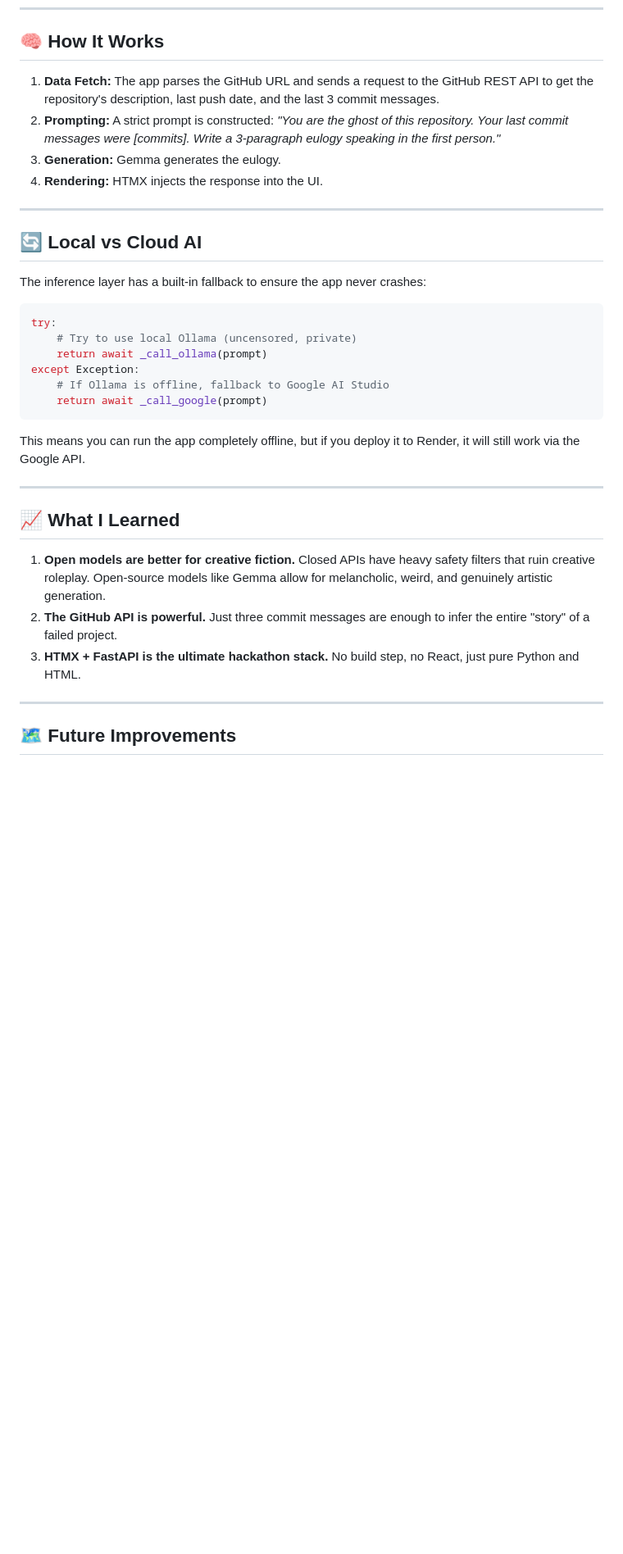
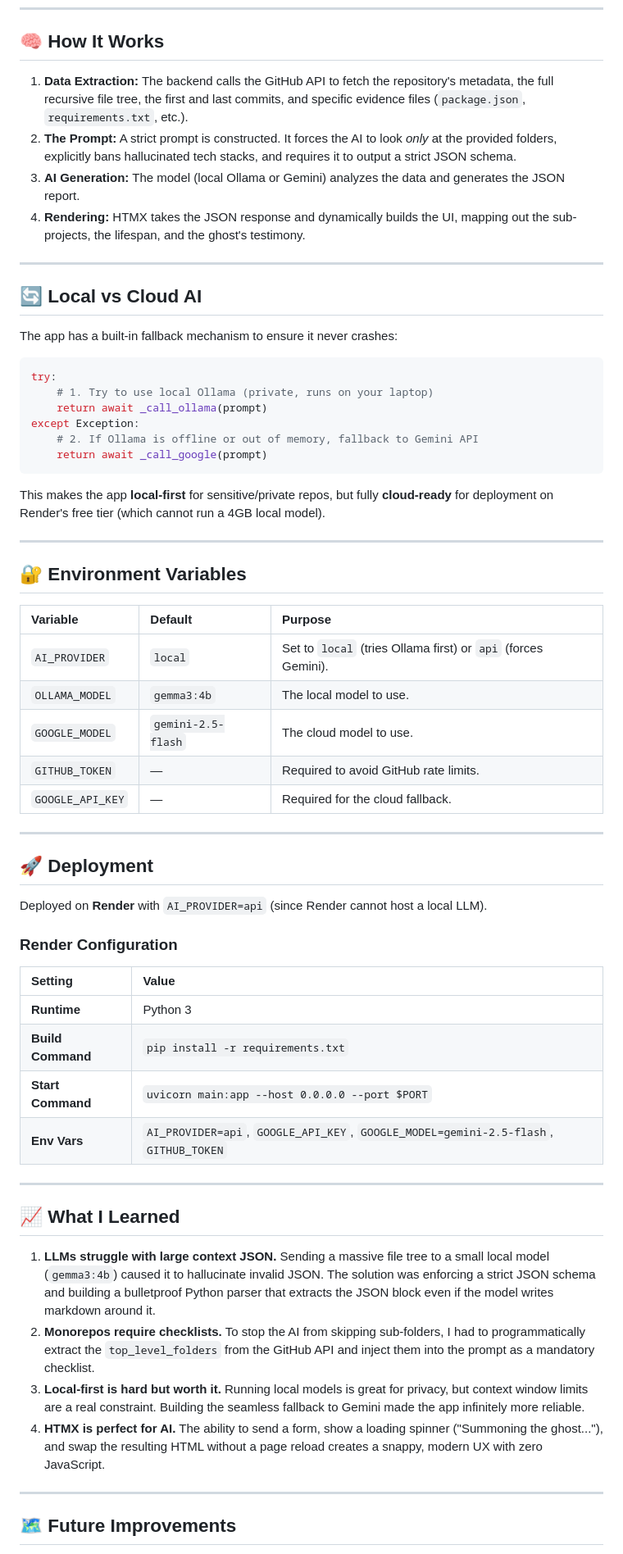
Before and after one commit to arpitasi1gh/hacktoberfest, a Markdown page: repo-necromancer/README.md, the part around one of its changes. Shown at 82% size. GitHub-like rendering; blank space fills up the shorter version.

````diff
--- a/repo-necromancer/README.md
+++ b/repo-necromancer/README.md
@@ -126,35 +147,62 @@ Navigate to `http://127.0.0.1:8000`. Paste the URL of a dead repo (e.g., `https:
 
 ## 🧠 How It Works
 
-1. **Data Fetch:** The app parses the GitHub URL and sends a request to the GitHub REST API to get the repository's description, last push date, and the last 3 commit messages.
-2. **Prompting:** A strict prompt is constructed: *"You are the ghost of this repository. Your last commit messages were [commits]. Write a 3-paragraph eulogy speaking in the first person."*
-3. **Generation:** Gemma generates the eulogy.
-4. **Rendering:** HTMX injects the response into the UI.
+1. **Data Extraction:** The backend calls the GitHub API to fetch the repository's metadata, the full recursive file tree, the first and last commits, and specific evidence files (`package.json`, `requirements.txt`, etc.).
+2. **The Prompt:** A strict prompt is constructed. It forces the AI to look *only* at the provided folders, explicitly bans hallucinated tech stacks, and requires it to output a strict JSON schema.
+3. **AI Generation:** The model (local Ollama or Gemini) analyzes the data and generates the JSON report.
+4. **Rendering:** HTMX takes the JSON response and dynamically builds the UI, mapping out the sub-projects, the lifespan, and the ghost's testimony.
 
 ---
 
 ## 🔄 Local vs Cloud AI
 
-The inference layer has a built-in fallback to ensure the app never crashes:
+The app has a built-in fallback mechanism to ensure it never crashes:
 
 ```python
 try:
-    # Try to use local Ollama (uncensored, private)
+    # 1. Try to use local Ollama (private, runs on your laptop)
     return await _call_ollama(prompt)
 except Exception:
-    # If Ollama is offline, fallback to Google AI Studio
+    # 2. If Ollama is offline or out of memory, fallback to Gemini API
     return await _call_google(prompt)
 ```
 
-This means you can run the app completely offline, but if you deploy it to Render, it will still work via the Google API.
+This makes the app **local-first** for sensitive/private repos, but fully **cloud-ready** for deployment on Render's free tier (which cannot run a 4GB local model).
+
+---
+
+## 🔐 Environment Variables
+
+| Variable | Default | Purpose |
+| :--- | :--- | :--- |
+| `AI_PROVIDER` | `local` | Set to `local` (tries Ollama first) or `api` (forces Gemini). |
+| `OLLAMA_MODEL` | `gemma3:4b` | The local model to use. |
+| `GOOGLE_MODEL` | `gemini-2.5-flash` | The cloud model to use. |
+| `GITHUB_TOKEN` | — | Required to avoid GitHub rate limits. |
+| `GOOGLE_API_KEY` | — | Required for the cloud fallback. |
+
+---
+
+## 🚀 Deployment
+
+Deployed on **Render** with `AI_PROVIDER=api` (since Render cannot host a local LLM).
+
+### Render Configuration
+| Setting | Value |
+| :--- | :--- |
+| **Runtime** | Python 3 |
+| **Build Command** | `pip install -r requirements.txt` |
+| **Start Command** | `uvicorn main:app --host 0.0.0.0 --port $PORT` |
+| **Env Vars** | `AI_PROVIDER=api`, `GOOGLE_API_KEY`, `GOOGLE_MODEL=gemini-2.5-flash`, `GITHUB_TOKEN` |
 
 ---
 
 ## 📈 What I Learned
 
-1. **Open models are better for creative fiction.** Closed APIs have heavy safety filters that ruin creative roleplay. Open-source models like Gemma allow for melancholic, weird, and genuinely artistic generation.
-2. **The GitHub API is powerful.** Just three commit messages are enough to infer the entire "story" of a failed project.
-3. **HTMX + FastAPI is the ultimate hackathon stack.** No build step, no React, just pure Python and HTML.
+1. **LLMs struggle with large context JSON.** Sending a massive file tree to a small local model (`gemma3:4b`) caused it to hallucinate invalid JSON. The solution was enforcing a strict JSON schema and building a bulletproof Python parser that extracts the JSON block even if the model writes markdown around it.
+2. **Monorepos require checklists.** To stop the AI from skipping sub-folders, I had to programmatically extract the `top_level_folders` from the GitHub API and inject them into the prompt as a mandatory checklist.
+3. **Local-first is hard but worth it.** Running local models is great for privacy, but context window limits are a real constraint. Building the seamless fallback to Gemini made the app infinitely more reliable.
+4. **HTMX is perfect for AI.** The ability to send a form, show a loading spinner ("Summoning the ghost..."), and swap the resulting HTML without a page reload creates a snappy, modern UX with zero JavaScript.
 
 ---
 
````
Also changed, not shown: other parts of repo-necromancer/README.md (+54 -28 lines).
